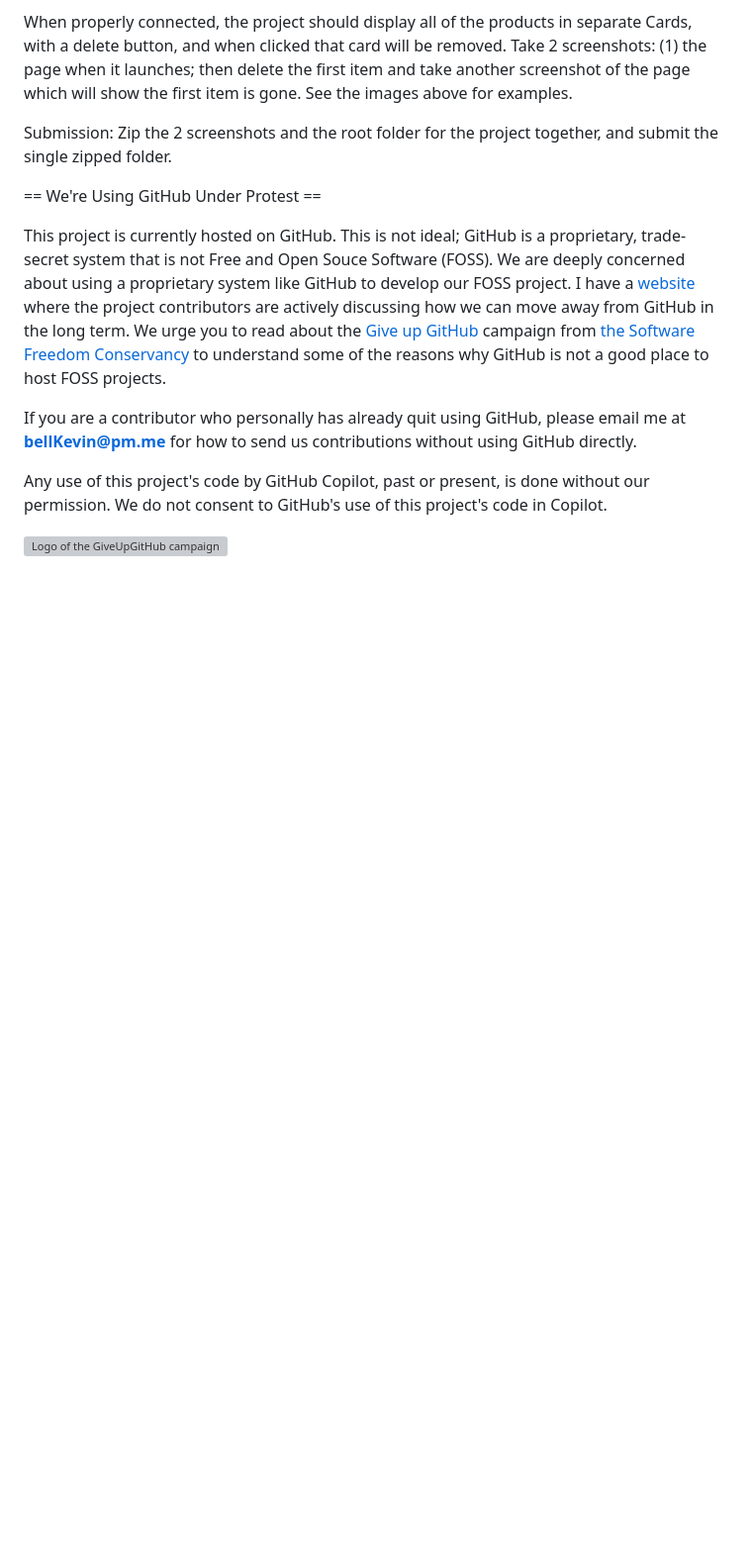
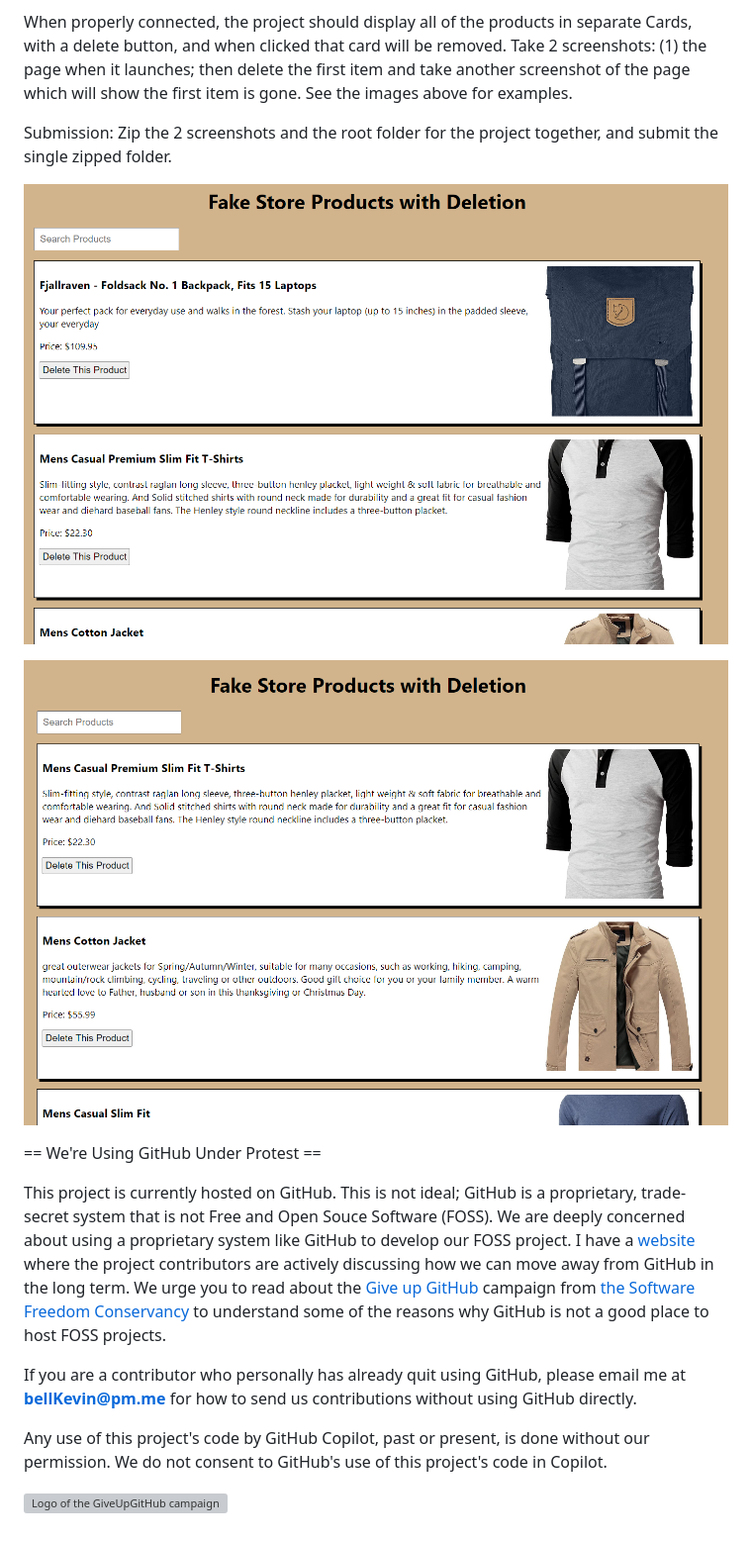
Before and after one commit to bell-kevin/fakeStoreEnhancedWithDeleteButton, a Markdown page: README.md, the part around the change. Shown: that part at 99% size. Rendered like a GitHub page; blank space fills up the shorter version; grey boxes are pictures that could not be loaded.

```diff
--- a/README.md
+++ b/README.md
@@ -66,6 +66,10 @@ When properly connected, the project should display all of the products in separ
 
 Submission: Zip the 2 screenshots and the root folder for the project together, and submit the single zipped folder.
 
+![p](https://github.com/bell-kevin/fakeStoreEnhancedWithDeleteButton/blob/main/outputScreenshots/1.PNG)
+
+![p](https://github.com/bell-kevin/fakeStoreEnhancedWithDeleteButton/blob/main/outputScreenshots/2.PNG)
+
 
 == We're Using GitHub Under Protest ==
 
```
